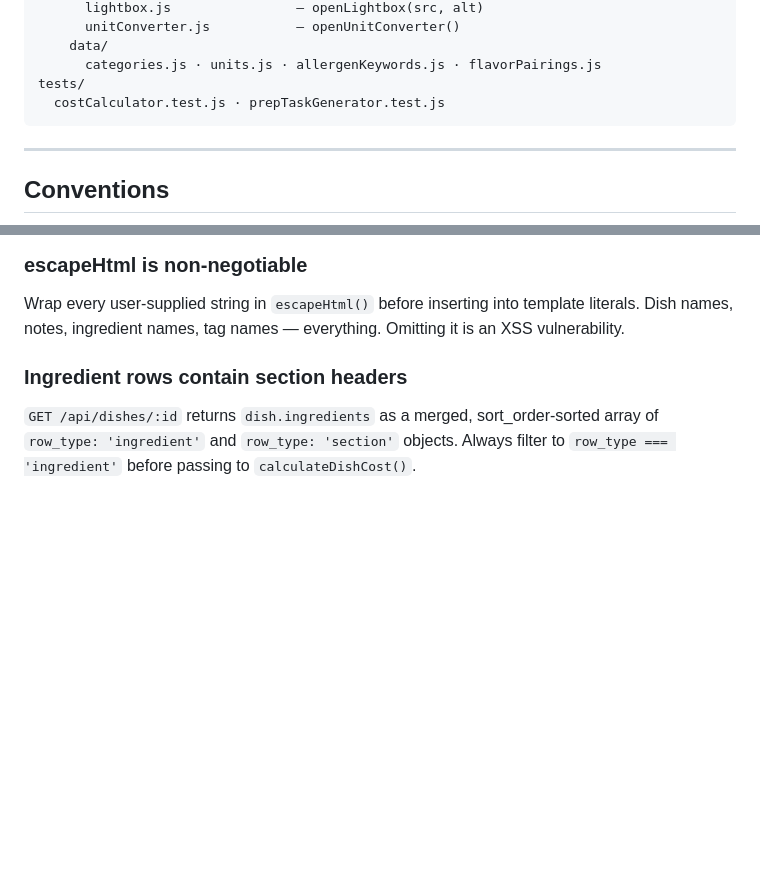
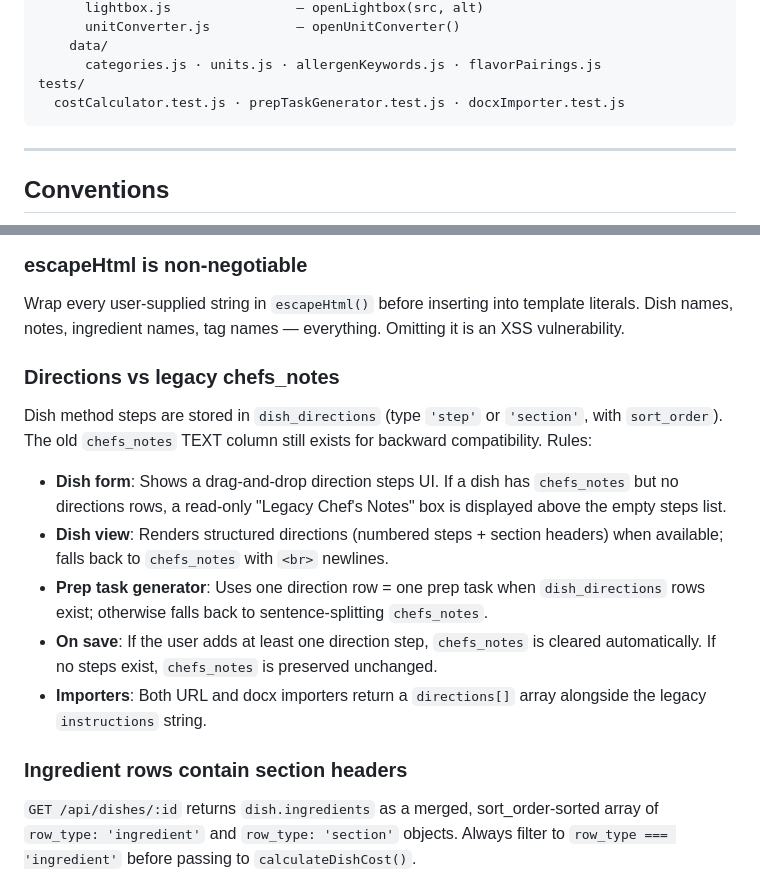
Before and after one commit to Chaotic97/Menu-planner, a Markdown page: CLAUDE.md, 2 parts joined by grey strips. Rendered like a GitHub page; blank space fills up the shorter version.

````diff
--- a/CLAUDE.md
+++ b/CLAUDE.md
@@ -68,7 +69,7 @@ public/
     data/
       categories.js · units.js · allergenKeywords.js · flavorPairings.js
 tests/
-  costCalculator.test.js · prepTaskGenerator.test.js
+  costCalculator.test.js · prepTaskGenerator.test.js · docxImporter.test.js
 ```
 
 ---
@@ -343,6 +349,14 @@ Every `.run()` / `.exec()` schedules a disk write 500 ms later. There is no expl
 
 ### escapeHtml is non-negotiable
 Wrap every user-supplied string in `escapeHtml()` before inserting into template literals. Dish names, notes, ingredient names, tag names — everything. Omitting it is an XSS vulnerability.
+
+### Directions vs legacy chefs_notes
+Dish method steps are stored in `dish_directions` (type `'step'` or `'section'`, with `sort_order`). The old `chefs_notes` TEXT column still exists for backward compatibility. Rules:
+- **Dish form**: Shows a drag-and-drop direction steps UI. If a dish has `chefs_notes` but no directions rows, a read-only "Legacy Chef's Notes" box is displayed above the empty steps list.
+- **Dish view**: Renders structured directions (numbered steps + section headers) when available; falls back to `chefs_notes` with `<br>` newlines.
+- **Prep task generator**: Uses one direction row = one prep task when `dish_directions` rows exist; otherwise falls back to sentence-splitting `chefs_notes`.
+- **On save**: If the user adds at least one direction step, `chefs_notes` is cleared automatically. If no steps exist, `chefs_notes` is preserved unchanged.
+- **Importers**: Both URL and docx importers return a `directions[]` array alongside the legacy `instructions` string.
 
 ### Ingredient rows contain section headers
 `GET /api/dishes/:id` returns `dish.ingredients` as a merged, sort_order-sorted array of `row_type: 'ingredient'` and `row_type: 'section'` objects. Always filter to `row_type === 'ingredient'` before passing to `calculateDishCost()`.
````
Also changed, not shown: other parts of CLAUDE.md (+12 -6 lines).
